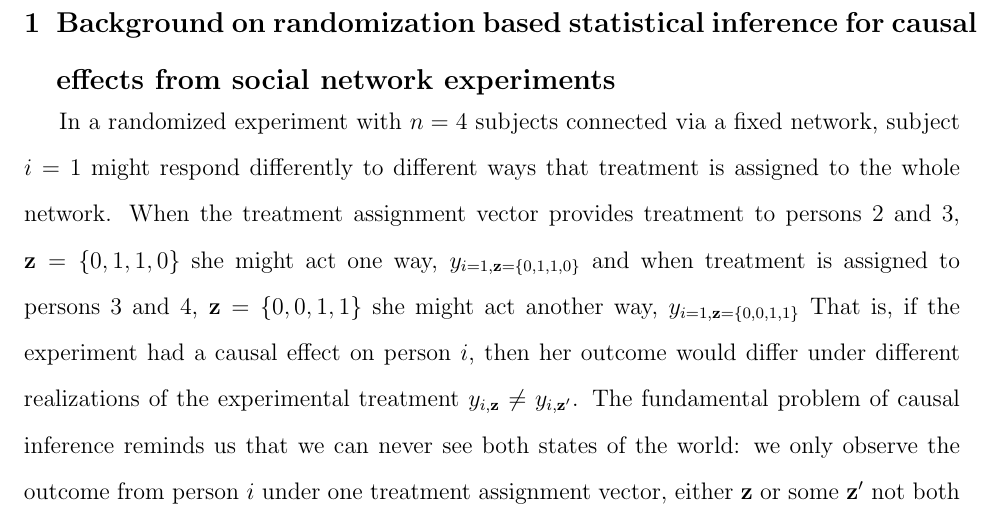
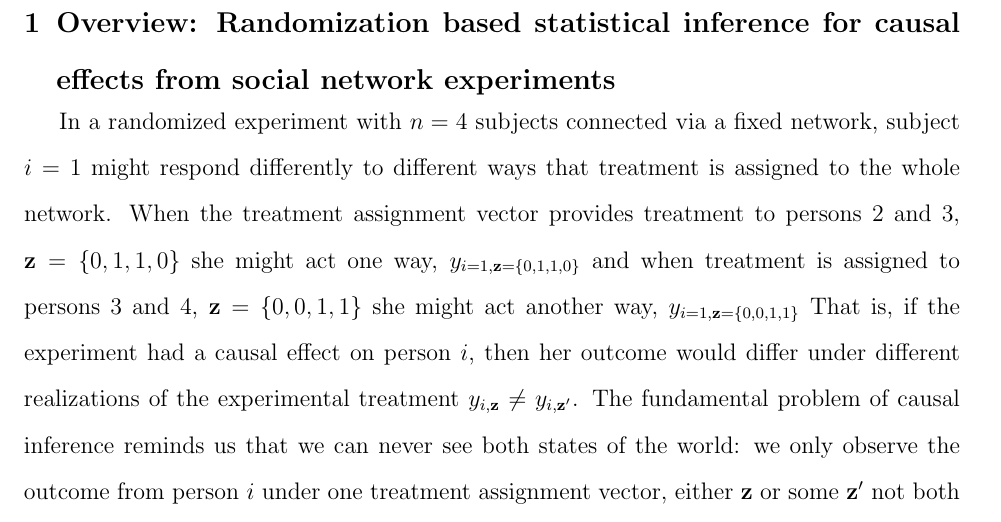
Before and after one commit to jwbowers/TestStatRIInterference, a LaTeX paper (paper/paper.tex, which reads paper/introduction.tex): part of page 2 of 10, cut so that both start at the same text. Compiled offline with pdfLaTeX.

Commit message:
CHanged section title

```diff
--- a/paper/introduction.tex
+++ b/paper/introduction.tex
@@ -1,6 +1,6 @@
 
 
-\section{Background on randomization based statistical inference for causal effects from social network experiments}
+\section{Overview: Randomization based statistical inference for causal effects from social network experiments}
 
 In a randomized experiment with $n=4$ subjects connected via a fixed network,
 subject $i=1$ might respond differently to different ways that treatment is
```
